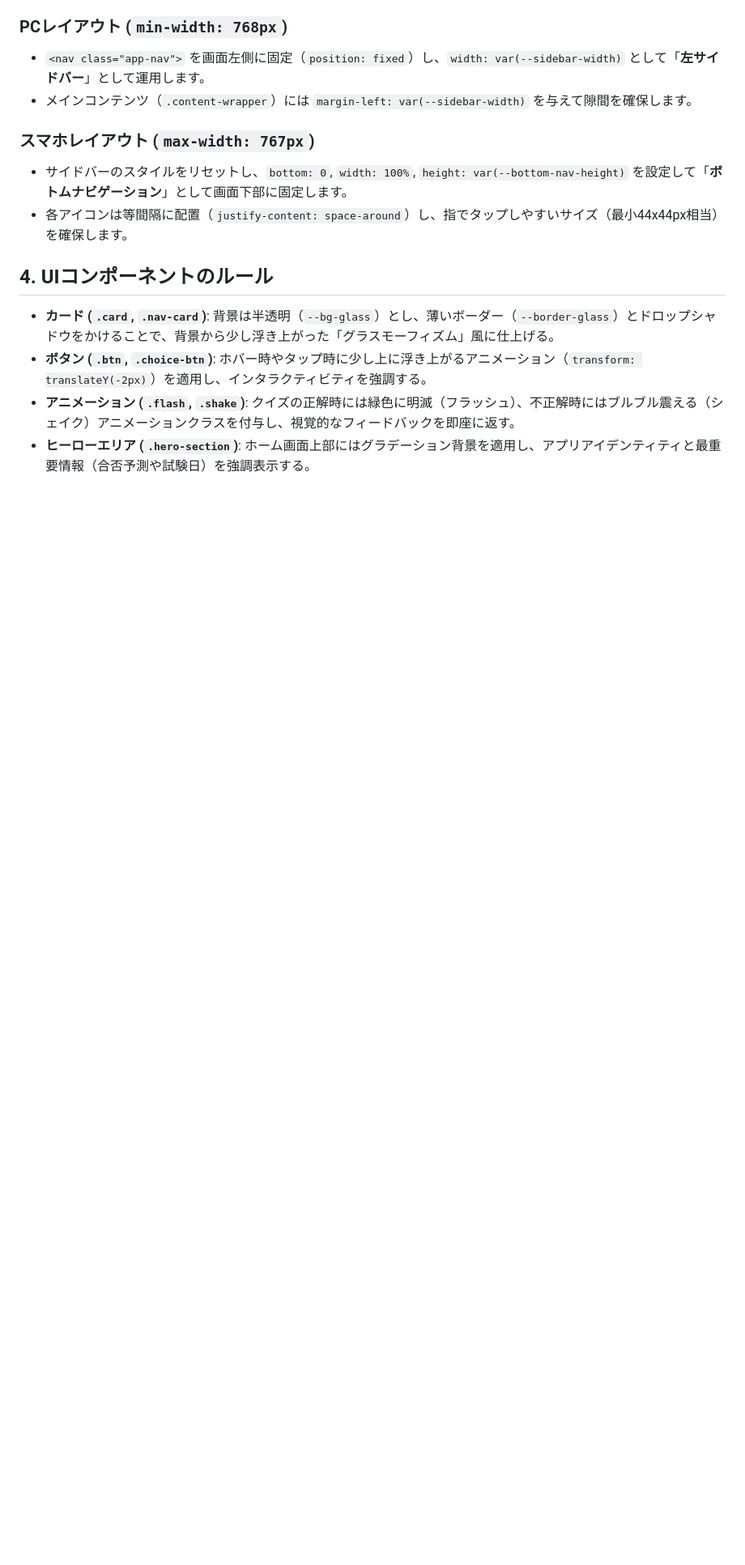
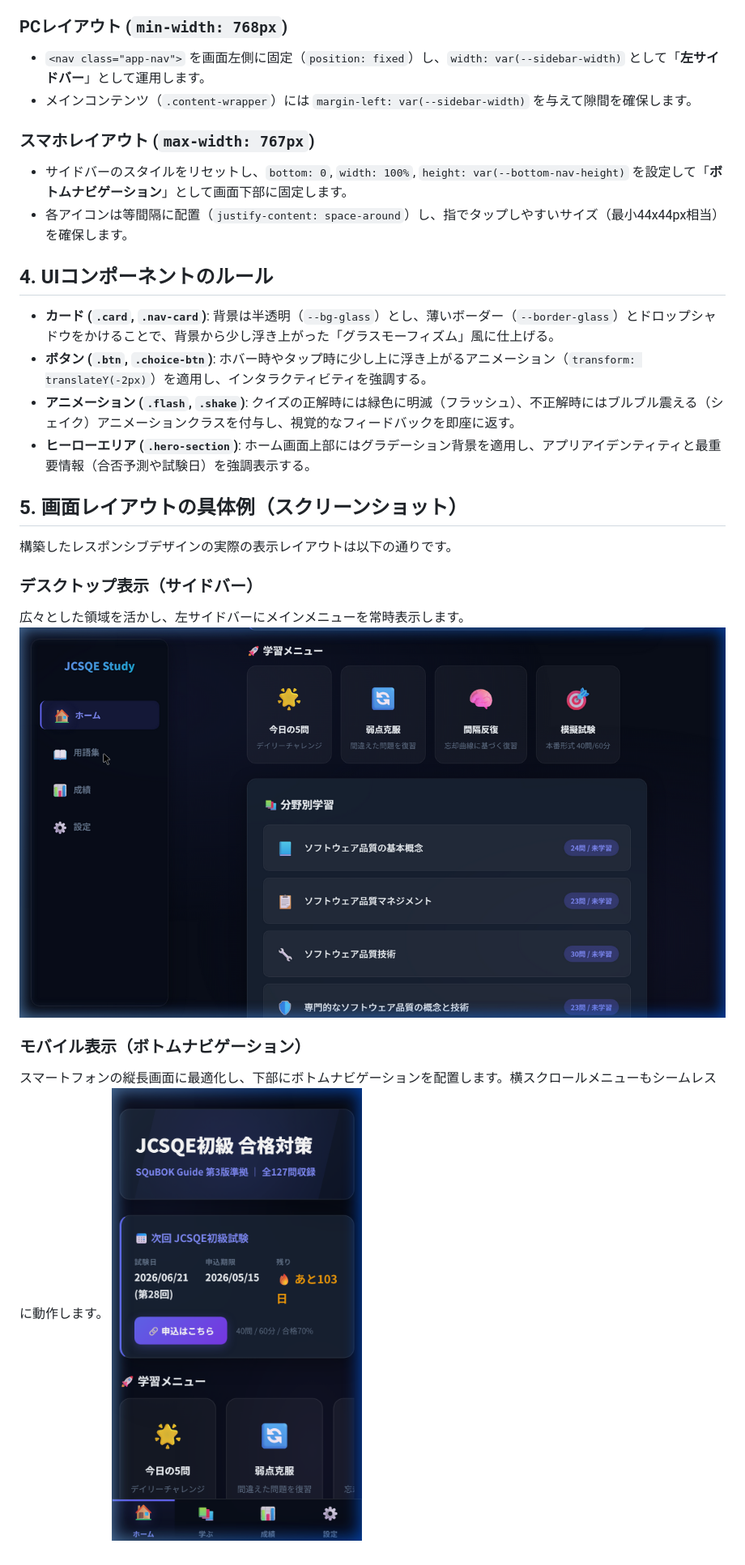
Before and after one commit to junichi-muraoka/jcsqe-study-app, a Markdown page: docs/04_ui_design.md, the part around the change. Shown: that part at 81% size. Rendered like a GitHub page; pictures changed too: docs/images/desktop_home.png (added), docs/images/mobile_home.png (added); blank space fills up the shorter version.

Commit message:
docs: UI設計書に画面レイアウトのスクリーンショットを追加

```diff
--- a/docs/04_ui_design.md
+++ b/docs/04_ui_design.md
@@ -49,3 +49,15 @@
 - **ボタン (`.btn`, `.choice-btn`)**: ホバー時やタップ時に少し上に浮き上がるアニメーション（`transform: translateY(-2px)`）を適用し、インタラクティビティを強調する。
 - **アニメーション (`.flash`, `.shake`)**: クイズの正解時には緑色に明滅（フラッシュ）、不正解時にはブルブル震える（シェイク）アニメーションクラスを付与し、視覚的なフィードバックを即座に返す。
 - **ヒーローエリア (`.hero-section`)**: ホーム画面上部にはグラデーション背景を適用し、アプリアイデンティティと最重要情報（合否予測や試験日）を強調表示する。
+
+## 5. 画面レイアウトの具体例（スクリーンショット）
+
+構築したレスポンシブデザインの実際の表示レイアウトは以下の通りです。
+
+### デスクトップ表示（サイドバー）
+広々とした領域を活かし、左サイドバーにメインメニューを常時表示します。
+![デスクトップ版（サイドバー表示）](images/desktop_home.png)
+
+### モバイル表示（ボトムナビゲーション）
+スマートフォンの縦長画面に最適化し、下部にボトムナビゲーションを配置します。横スクロールメニューもシームレスに動作します。
+![モバイル版（ボトムナビ・横スクロール）](images/mobile_home.png)
```
